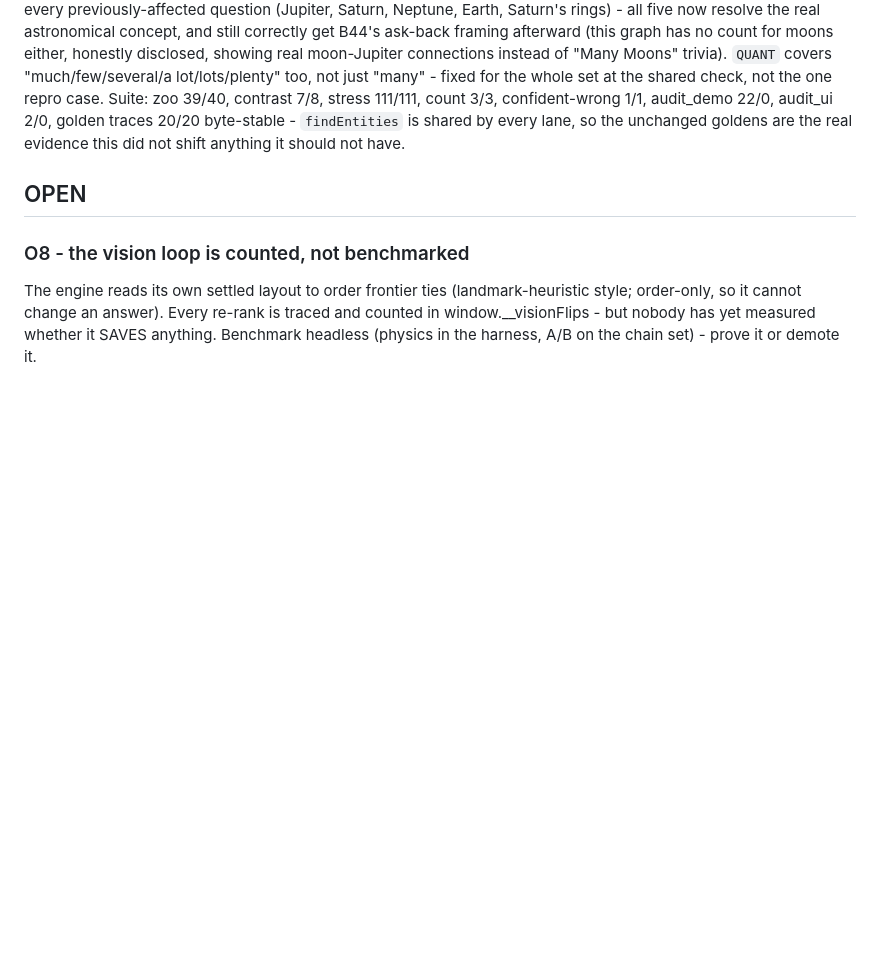
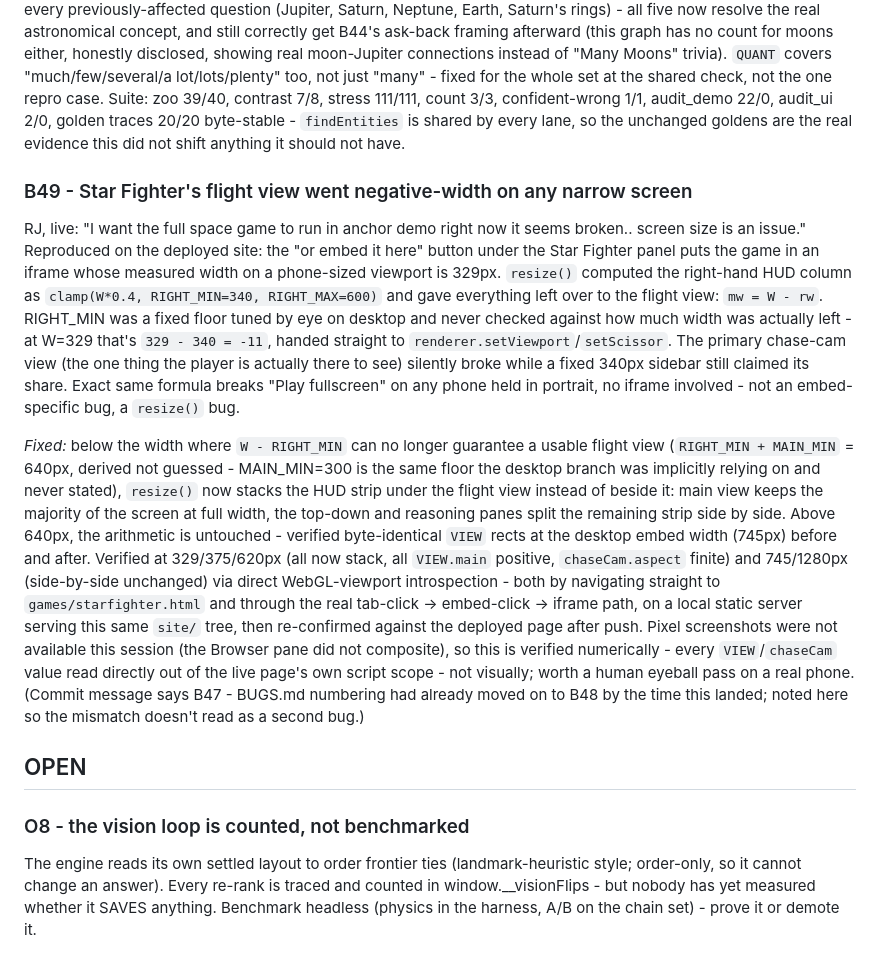
Before and after one commit to rj45Thompson/anchor-demo, a Markdown page: BUGS.md, the part around the change. GitHub-like rendering; blank space fills up the shorter version.

Commit message:
BUGS.md: B49 entry for the Star Fighter screen-size fix (commit says B47)

```diff
--- a/BUGS.md
+++ b/BUGS.md
@@ -947,6 +947,35 @@ confident-wrong 1/1, audit_demo 22/0, audit_ui 2/0, golden traces 20/20 byte-sta
 is shared by every lane, so the unchanged goldens are the real evidence this did not shift anything
 it should not have.
 
+### B49 - Star Fighter's flight view went negative-width on any narrow screen
+
+RJ, live: "I want the full space game to run in anchor demo right now it seems broken.. screen
+size is an issue." Reproduced on the deployed site: the "or embed it here" button under the Star
+Fighter panel puts the game in an iframe whose measured width on a phone-sized viewport is 329px.
+`resize()` computed the right-hand HUD column as `clamp(W*0.4, RIGHT_MIN=340, RIGHT_MAX=600)` and
+gave everything left over to the flight view: `mw = W - rw`. RIGHT_MIN was a fixed floor tuned by
+eye on desktop and never checked against how much width was actually left - at W=329 that's
+`329 - 340 = -11`, handed straight to `renderer.setViewport`/`setScissor`. The primary chase-cam
+view (the one thing the player is actually there to see) silently broke while a fixed 340px sidebar
+still claimed its share. Exact same formula breaks "Play fullscreen" on any phone held in portrait,
+no iframe involved - not an embed-specific bug, a `resize()` bug.
+
+*Fixed:* below the width where `W - RIGHT_MIN` can no longer guarantee a usable flight view
+(`RIGHT_MIN + MAIN_MIN` = 640px, derived not guessed - MAIN_MIN=300 is the same floor the desktop
+branch was implicitly relying on and never stated), `resize()` now stacks the HUD strip under the
+flight view instead of beside it: main view keeps the majority of the screen at full width, the
+top-down and reasoning panes split the remaining strip side by side. Above 640px, the arithmetic
+is untouched - verified byte-identical `VIEW` rects at the desktop embed width (745px) before and
+after. Verified at 329/375/620px (all now stack, all `VIEW.main` positive, `chaseCam.aspect`
+finite) and 745/1280px (side-by-side unchanged) via direct WebGL-viewport introspection - both by
+navigating straight to `games/starfighter.html` and through the real tab-click → embed-click →
+iframe path, on a local static server serving this same `site/` tree, then re-confirmed against
+the deployed page after push. Pixel screenshots were not available this session (the Browser pane
+did not composite), so this is verified numerically - every `VIEW`/`chaseCam` value read directly
+out of the live page's own script scope - not visually; worth a human eyeball pass on a real phone.
+(Commit message says B47 - BUGS.md numbering had already moved on to B48 by the time this landed;
+noted here so the mismatch doesn't read as a second bug.)
+
 ## OPEN
 
 
```
